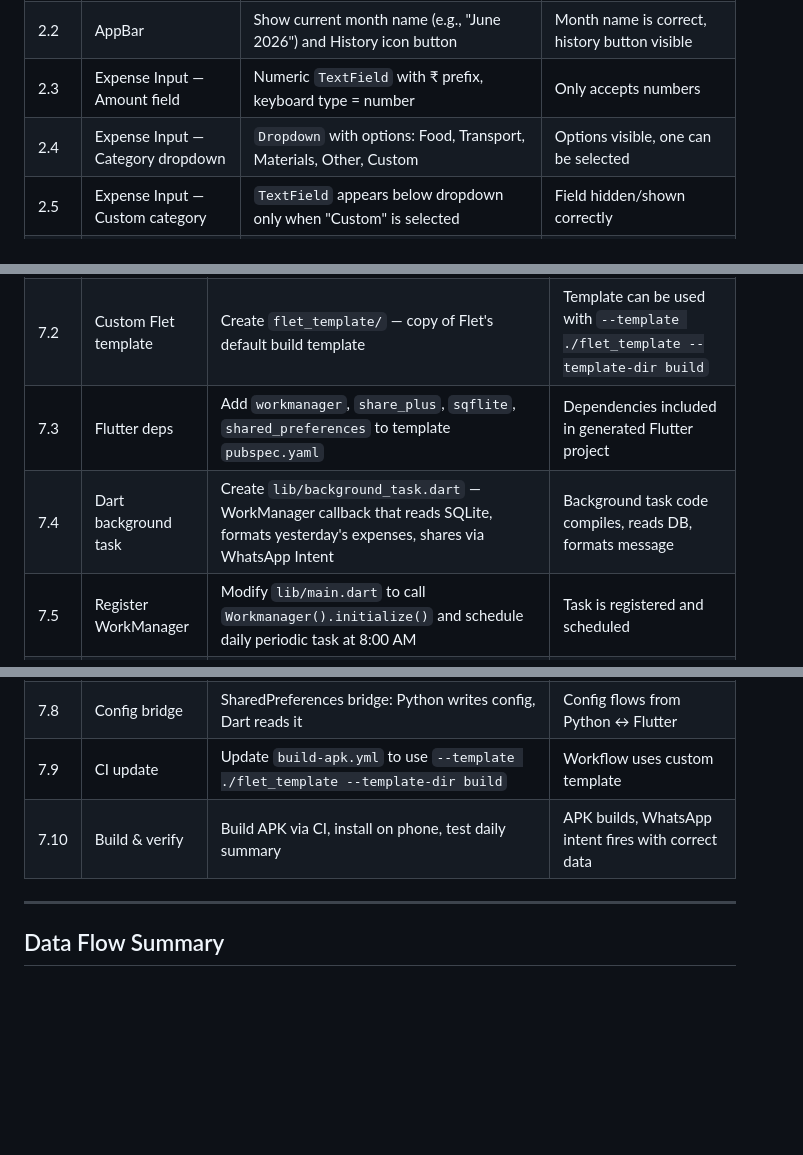
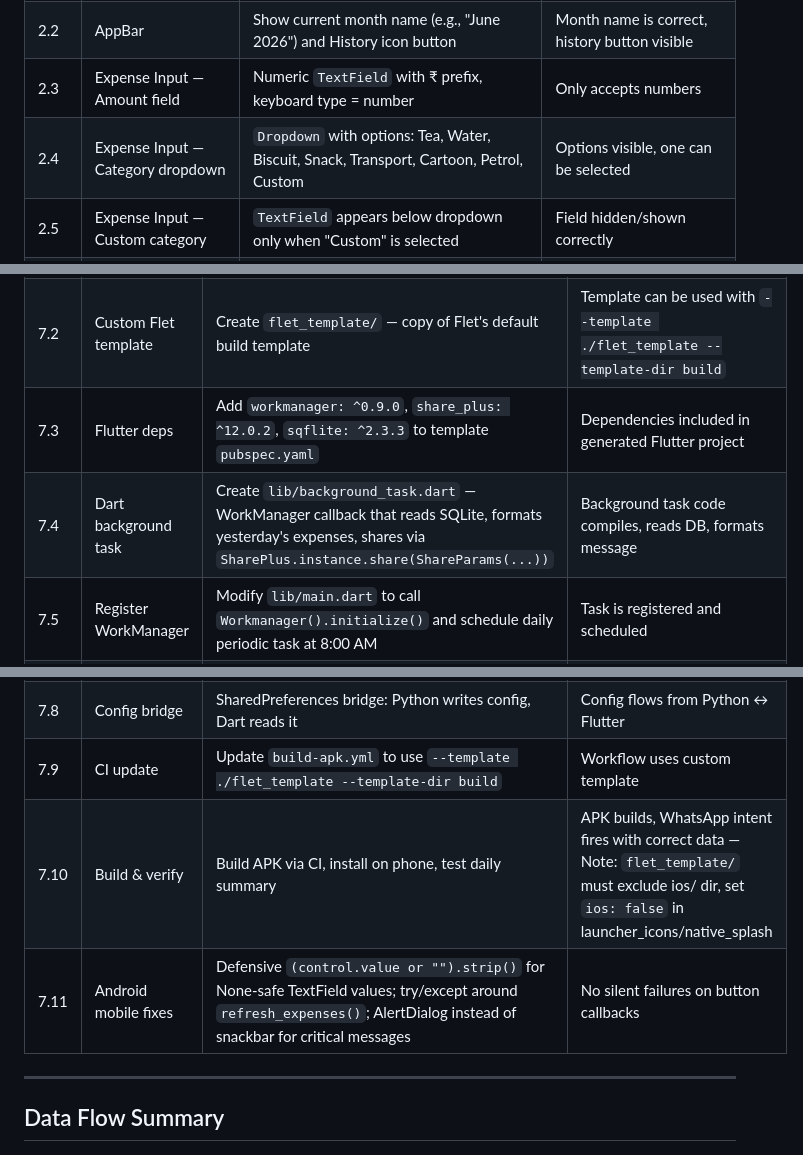
Before and after one commit to gsraj0301/GPexp, a Markdown page: SPEC.md, 3 parts joined by grey strips. Rendered like a GitHub page; blank space fills up the shorter version.

```diff
--- a/SPEC.md
+++ b/SPEC.md
@@ -29,7 +29,7 @@ Functional specification and task breakdown for the Monthly Expense Tracker app.
 | 2.1 | Create `main.py` entry point | `main(page)` — initializes DB, gets active month, builds UI | App launches without error |
 | 2.2 | AppBar | Show current month name (e.g., "June 2026") and History icon button | Month name is correct, history button visible |
 | 2.3 | Expense Input — Amount field | Numeric `TextField` with ₹ prefix, keyboard type = number | Only accepts numbers |
-| 2.4 | Expense Input — Category dropdown | `Dropdown` with options: Food, Transport, Materials, Other, Custom | Options visible, one can be selected |
+| 2.4 | Expense Input — Category dropdown | `Dropdown` with options: Tea, Water, Biscuit, Snack, Transport, Cartoon, Petrol, Custom | Options visible, one can be selected |
 | 2.5 | Expense Input — Custom category | `TextField` appears below dropdown only when "Custom" is selected | Field hidden/shown correctly |
 | 2.6 | Expense Input — Date picker | IconButton that opens Flet `DatePicker`, selected date shown | DatePicker opens, date selected |
 | 2.7 | Expense Input — Save button | "✓ Save Expense" button — validates inputs → calls `add_expense()` → refreshes list | Expense saved, list updates, form resets |
@@ -95,14 +95,15 @@ Functional specification and task breakdown for the Monthly Expense Tracker app.
 |---|------|-------------|-------------------|
 | 7.1 | Database helper | Add `get_yesterday_expenses(month_id)` — returns yesterday's expenses for the active month | Returns list of yesterday's expenses with amount, category |
 | 7.2 | Custom Flet template | Create `flet_template/` — copy of Flet's default build template | Template can be used with `--template ./flet_template --template-dir build` |
-| 7.3 | Flutter deps | Add `workmanager`, `share_plus`, `sqflite`, `shared_preferences` to template `pubspec.yaml` | Dependencies included in generated Flutter project |
-| 7.4 | Dart background task | Create `lib/background_task.dart` — WorkManager callback that reads SQLite, formats yesterday's expenses, shares via WhatsApp Intent | Background task code compiles, reads DB, formats message |
+| 7.3 | Flutter deps | Add `workmanager: ^0.9.0`, `share_plus: ^12.0.2`, `sqflite: ^2.3.3` to template `pubspec.yaml` | Dependencies included in generated Flutter project |
+| 7.4 | Dart background task | Create `lib/background_task.dart` — WorkManager callback that reads SQLite, formats yesterday's expenses, shares via `SharePlus.instance.share(ShareParams(...))` | Background task code compiles, reads DB, formats message |
 | 7.5 | Register WorkManager | Modify `lib/main.dart` to call `Workmanager().initialize()` and schedule daily periodic task at 8:00 AM | Task is registered and scheduled |
 | 7.6 | Android permissions | Add `POST_NOTIFICATIONS`, `RECEIVE_BOOT_COMPLETED`, `INTERNET` to `AndroidManifest.xml` | Permissions present in manifest |
 | 7.7 | Settings page | Add Settings toggle (enable/disable WhatsApp summary), Test button ("Send yesterday's now") in Python/Flet UI | Settings UI exists, toggle saves preference |
 | 7.8 | Config bridge | SharedPreferences bridge: Python writes config, Dart reads it | Config flows from Python ↔ Flutter |
 | 7.9 | CI update | Update `build-apk.yml` to use `--template ./flet_template --template-dir build` | Workflow uses custom template |
-| 7.10 | Build & verify | Build APK via CI, install on phone, test daily summary | APK builds, WhatsApp intent fires with correct data |
+| 7.10 | Build & verify | Build APK via CI, install on phone, test daily summary | APK builds, WhatsApp intent fires with correct data — Note: `flet_template/` must exclude ios/ dir, set `ios: false` in launcher_icons/native_splash |
+| 7.11 | Android mobile fixes | Defensive `(control.value or "").strip()` for None-safe TextField values; try/except around `refresh_expenses()`; AlertDialog instead of snackbar for critical messages | No silent failures on button callbacks |
 
 ---
 
```
Also changed, not shown: other parts of SPEC.md (+1 -1 lines), MEMORY.md (+24 -9 lines).
